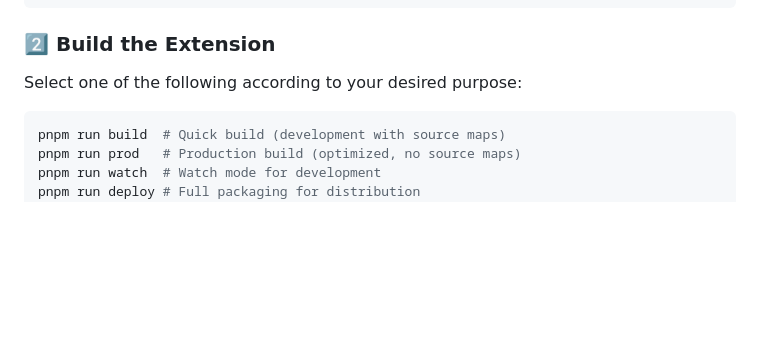
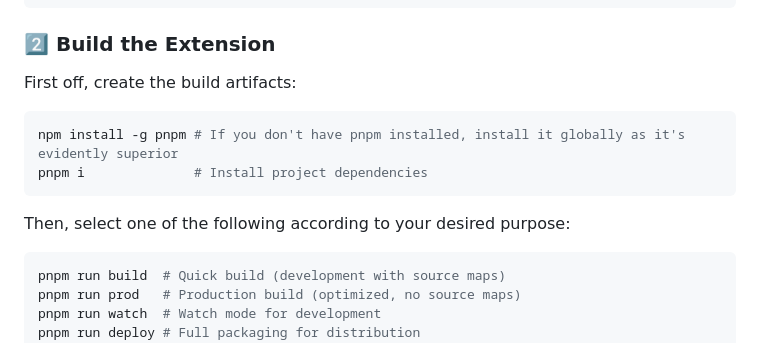
Before and after one commit to QuentindiMeo/BC-Plume, a Markdown page: INSTALLATION.md, the part around the change. Rendered like a GitHub page; blank space fills up the shorter version.

````diff
--- a/INSTALLATION.md
+++ b/INSTALLATION.md
@@ -58,7 +58,14 @@ cd BC-Plume && pnpm install    # Install dependencies
 
 ### 2️⃣ Build the Extension
 
-Select one of the following according to your desired purpose:
+First off, create the build artifacts:
+
+```bash
+npm install -g pnpm # If you don't have pnpm installed, install it globally as it's evidently superior
+pnpm i              # Install project dependencies
+```
+
+Then, select one of the following according to your desired purpose:
 
 ```bash
 pnpm run build  # Quick build (development with source maps)
````
Also changed, not shown: README.md (+18 -41 lines).
